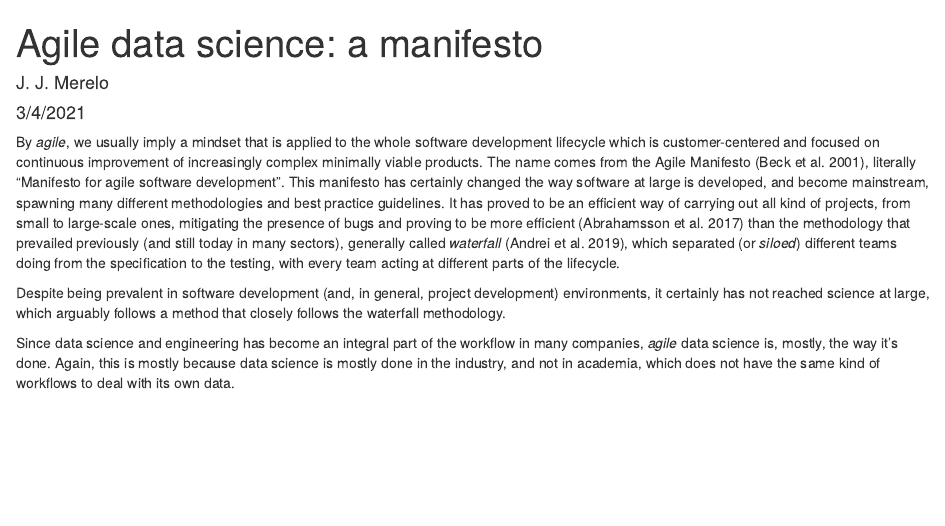
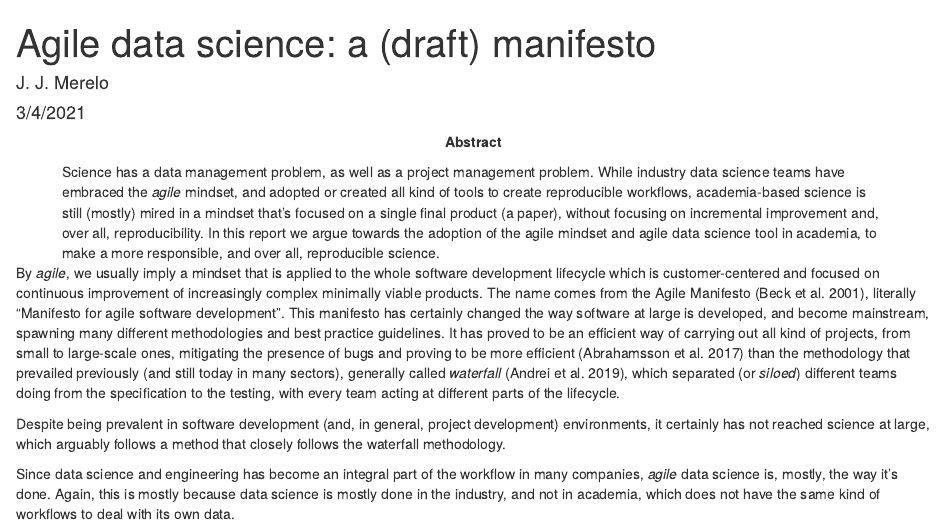
Before and after one commit to agile-science-manifesto/agile-science-manifesto.github.io, an R Markdown document (agile.Rmd): the page in a window 1100 px wide, from its top. The pictures show the output file agile.html that the author committed with the source, opened offline.

Commit message:
Abstract added closes #4

```diff
--- a/agile.Rmd
+++ b/agile.Rmd
@@ -4,6 +4,8 @@ author: "J. J. Merelo"
 date: "3/4/2021"
 output: html_document
 bibliography: agile.bib
+abstract:
+  Science has a data management problem, as well as a project management problem. While industry data science teams have embraced the *agile* mindset, and adopted or created all kind of tools to create reproducible workflows, academia-based science is still (mostly) mired in a mindset that's focused on a single final product (a paper), without focusing on incremental improvement and, over all, reproducibility. In this report we argue towards the adoption of the agile mindset and agile data science tool in academia, to make a more responsible, and over all, reproducible science.
 ---
 
 By *agile*, we usually imply a mindset that is applied to the whole software development lifecycle which is customer-centered and focused on continuous improvement of increasingly complex minimally viable products. The name comes from the Agile Manifesto [@beck2001manifesto], literally "Manifesto for agile software development". This manifesto has certainly changed the way software at large is developed, and become mainstream, spawning many different methodologies and best practice guidelines. It has proved to be an efficient way of carrying out all kind of projects, from small to large-scale ones, mitigating the presence of bugs and proving to be more efficient [@abrahamsson2017agile] than the methodology that prevailed previously (and still today in many sectors), generally called *waterfall* [@andrei2019study], which separated (or *siloed*) different teams doing from the specification to the testing, with every team acting at different parts of the lifecycle.
```
Also changed, not shown: agile.html.
